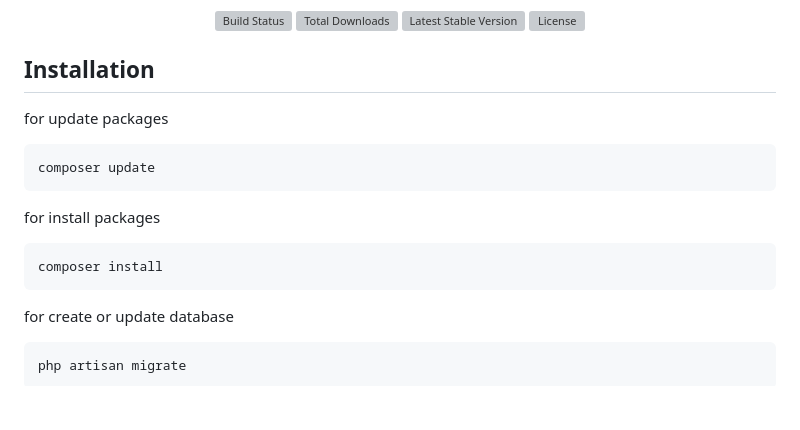
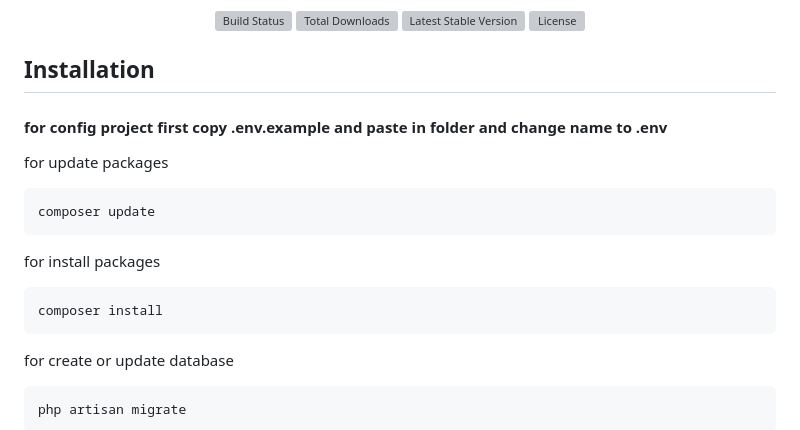
Before and after one commit to mahancrx/Laravel-Shop, a Markdown page: README.md, the part around the change. GitHub-like rendering; blank space fills up the shorter version; grey boxes are pictures that could not be loaded.

````diff
--- a/README.md
+++ b/README.md
@@ -8,16 +8,18 @@
 </p>
 
 ## Installation
+<h4>for config project first copy .env.example and paste in folder and change name to .env</h4>
+
 for update packages
-
 ```shell
 composer update
 ```
+
 for install packages
-
 ```shell
 composer install
 ```
+
 for create or update database
 ```shell
 php artisan migrate
````
